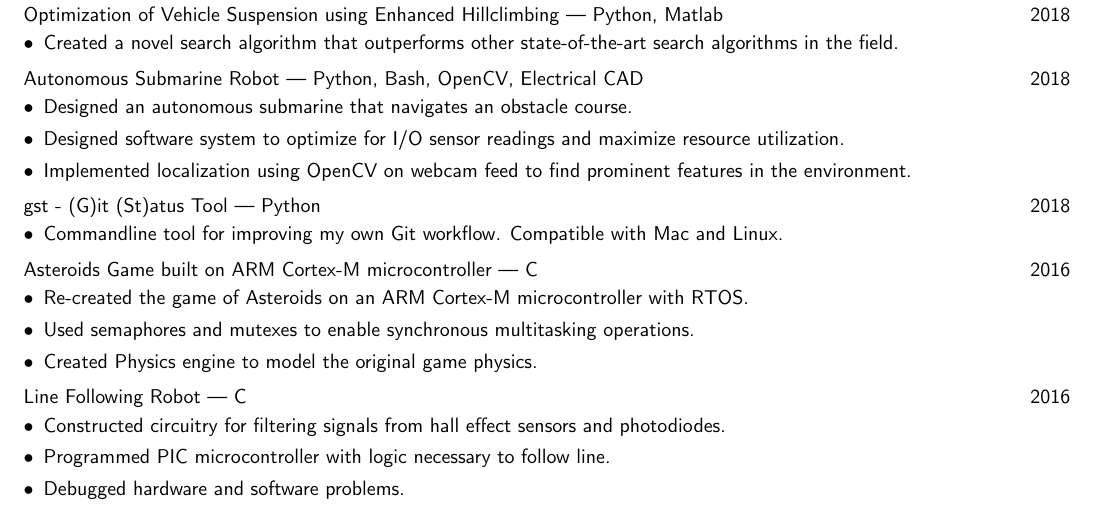
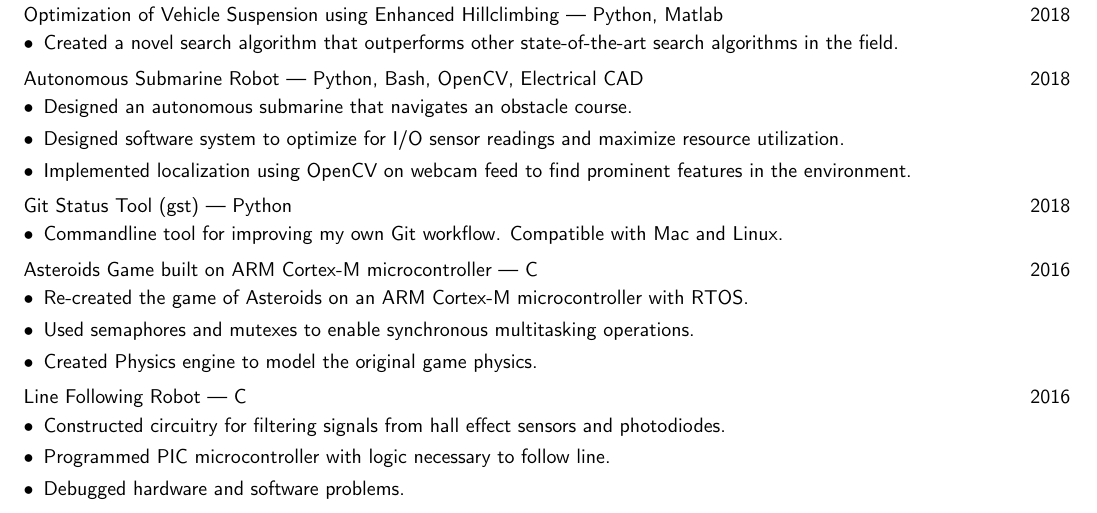
Before and after one commit to cpagravel/resume, a LaTeX document (master_list.tex): part of page 2 of 3, cut so that both start at the same text. The pictures show the PDF file master_list.pdf that the author committed with the source.

Commit message:
Re-word gst header

```diff
--- a/master_list.tex
+++ b/master_list.tex
@@ -430,7 +430,7 @@
 
 % \iftoggle{software}{%
 \ifboolexpr{ togl {software} or togl {allprojects} }{%
-  \project{gst - (G)it (St)atus Tool}{Python}{2018}
+  \project{Git Status Tool (gst)}{Python}{2018}
   \resumeitemstartlist
   {%
     \resumeitem{%
```
Also changed, not shown: master_list.pdf, software.pdf.
